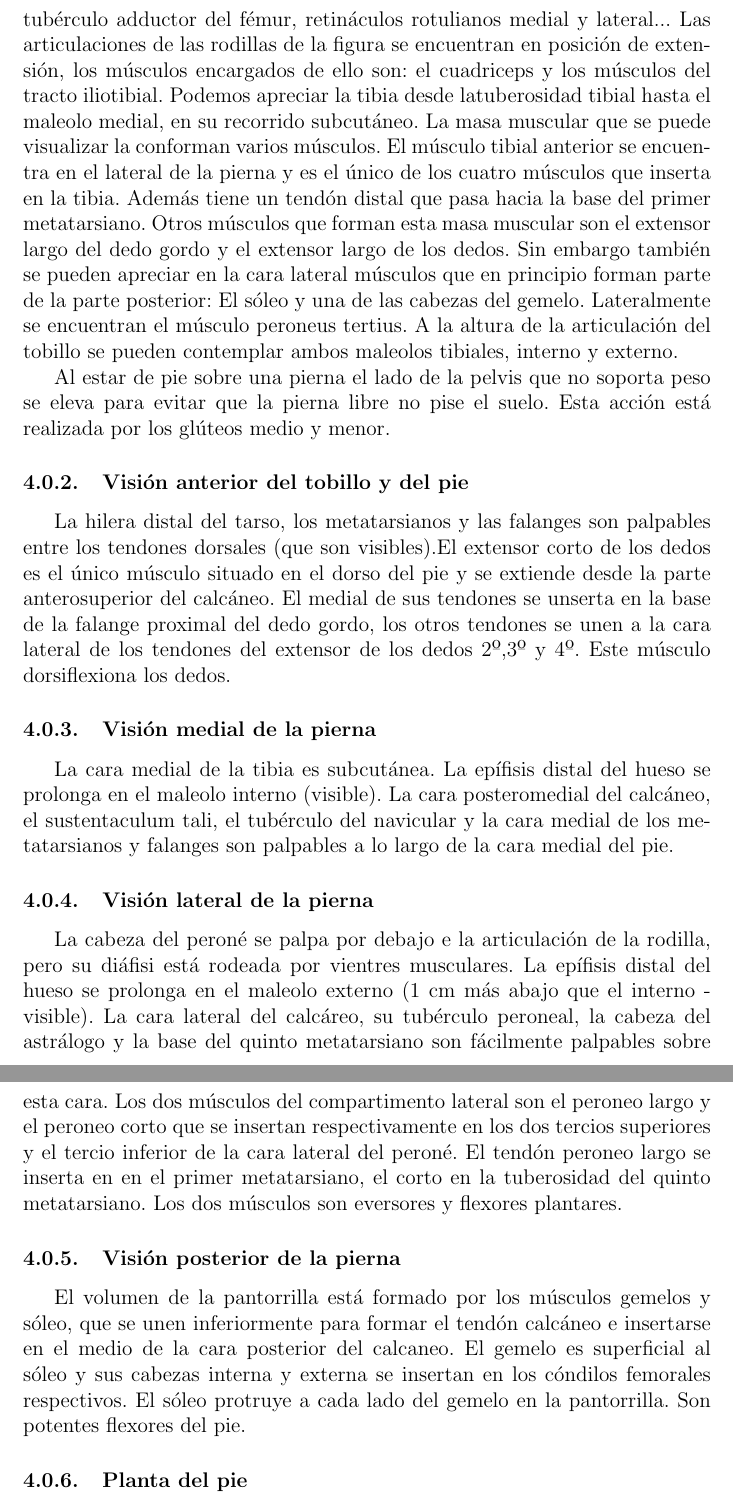
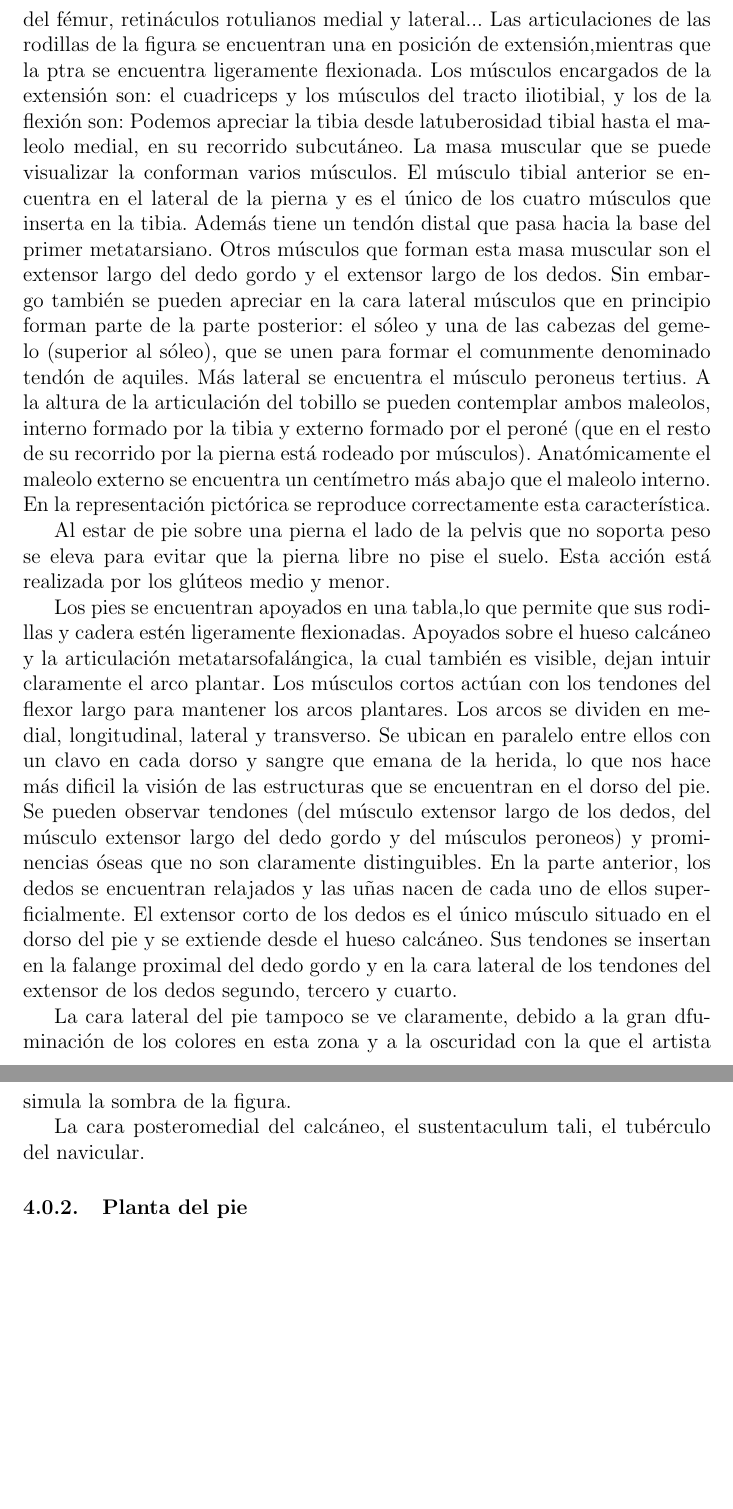
Before and after one commit to jouyt/tfg, a LaTeX document (tfg.tex, which reads velazquez.tex): two parts of pages 12 and 13 of 34 before the commit and two parts of pages 12 and 13 of 33 after it, joined at a grey line, cut so that both start at the same text, the shorter picture padded with empty space. Compiled offline with pdfLaTeX.

Commit message:
Velazquez: almost finished

```diff
--- a/velazquez.tex
+++ b/velazquez.tex
@@ -53,25 +53,19 @@ Podemos apreciar claramente la masa muscular de las estremidades inferiores, ya
 Podemos intuir a duras penas por donde pasa el músculo sartorio, que que inserta en la espina ilíaca y en la superficie subcutánea medial de la parte superior de la tibia. Así mismo se podría señalar el músculo cuadriceps, músculo principal de la cara anterior del muslo, junto con sus tres cabezas superficiales: vasto externo, vasto interno y recto anterior, no el vasto intermedio, que va bajo el recto anterior. Los músculos pectíneo, psoas-ilíaco y recto interno no son visibles pues están tapados por el paño blanco que también tapa las estructuras pélvicas. No son claramente apreciables otros músculos superficiales como el tensor de la fascia lata (que inserta en la cara externa del ilion y en la tibia, formando el tracto iliotibial al unirse con el glúteo mayor), que esta situado en el lateral del muslo, superficialmente al trocánter mayor del fémur.
 El músculo cuadriceps forma en su parte inferior el "ligamento patelar" que recubre la rótula y se inserta en la tuberosidad tibial. En una figura delgada como esta la rótula o patella se puede apreciar, al igual que la tuberosidad tibial, aunque son más fáciles de apreciar en la flexión de la rodilla.
 El resto de estructuras de la rodilla no son apreciables, aunque se pueden intuir: condilos femorales, ligamentos de la articulación, tubérculo adductor del fémur, retináculos rotulianos medial y lateral...
-Las articulaciones de las rodillas de la figura se encuentran en posición de extensión, los músculos encargados de ello son: el cuadriceps y los músculos del tracto iliotibial.
+Las articulaciones de las rodillas de la figura se encuentran una en posición de extensión,mientras que la ptra se encuentra ligeramente flexionada. Los músculos encargados de la extensión son: el cuadriceps y los músculos del tracto iliotibial, y los de la flexión son:
 Podemos apreciar la tibia desde latuberosidad tibial hasta el maleolo medial, en su recorrido subcutáneo.
-La masa muscular que se puede visualizar la conforman varios músculos. El músculo tibial anterior se encuentra en el lateral de la pierna y es el único de los cuatro músculos que inserta en la tibia. Además tiene un tendón distal que pasa hacia la base del primer metatarsiano. Otros músculos que forman esta masa muscular son el extensor largo del dedo gordo y el extensor largo de los dedos. Sin embargo también se pueden apreciar en la cara lateral músculos que en principio forman parte de la parte posterior: El sóleo y una de las cabezas del gemelo. Lateralmente se encuentran el músculo peroneus tertius.
-A la altura de la articulación del tobillo se pueden contemplar ambos maleolos tibiales, interno y externo.
+La masa muscular que se puede visualizar la conforman varios músculos. El músculo tibial anterior se encuentra en el lateral de la pierna y es el único de los cuatro músculos que inserta en la tibia. Además tiene un tendón distal que pasa hacia la base del primer metatarsiano. Otros músculos que forman esta masa muscular son el extensor largo del dedo gordo y el extensor largo de los dedos. Sin embargo también se pueden apreciar en la cara lateral músculos que en principio forman parte de la parte posterior: el sóleo y una de las cabezas del gemelo (superior al sóleo), que se unen para formar el comunmente denominado tendón de aquiles. Más lateral se encuentra el músculo peroneus tertius.
+A la altura de la articulación del tobillo se pueden contemplar ambos maleolos, interno formado por la tibia y externo formado por el peroné (que en el resto de su recorrido por la pierna está rodeado por músculos). Anatómicamente el maleolo externo se encuentra un centímetro más abajo que el maleolo interno. En la representación pictórica se reproduce correctamente esta característica.
 
 Al estar de pie sobre una pierna el lado de la pelvis que no soporta peso se eleva para evitar que la pierna libre no pise el suelo. Esta acción está realizada por los glúteos medio y menor.
 
+Los pies se encuentran apoyados en una tabla,lo que permite que sus rodillas y cadera estén ligeramente flexionadas. Apoyados sobre el hueso calcáneo y la articulación metatarsofalángica, la cual también es visible, dejan intuir claramente el arco plantar. Los músculos cortos actúan con los tendones del flexor largo para mantener los arcos plantares. Los arcos se dividen en medial, longitudinal, lateral y transverso. Se ubican en paralelo entre ellos con un clavo en cada dorso y sangre que emana de la herida, lo que nos hace más dificil la visión de las estructuras que se encuentran en el dorso del pie. Se pueden observar tendones (del músculo extensor largo de los dedos, del músculo extensor largo del dedo gordo y del músculos peroneos) y prominencias óseas que no son claramente distinguibles. En la parte anterior, los dedos se encuentran relajados y las uñas nacen de cada uno de ellos superficialmente.
+El extensor corto de los dedos es el único músculo situado en el dorso del pie y se extiende desde el hueso calcáneo. Sus tendones se insertan en la falange proximal del dedo gordo y en la cara lateral de los tendones del extensor de los dedos segundo, tercero y cuarto.
 
-\subsubsection{Visión anterior del tobillo y del pie}
-La hilera distal del tarso, los metatarsianos y las falanges son palpables entre los tendones dorsales (que son visibles).El extensor corto de los dedos es el único músculo situado en el dorso del pie y se extiende desde la parte anterosuperior del calcáneo. El medial de sus tendones se unserta en la base de la falange proximal del dedo gordo, los otros tendones se unen a la cara lateral de los tendones del extensor de los dedos 2º,3º y 4º. Este músculo dorsiflexiona los dedos.
+La cara lateral del pie tampoco se ve claramente, debido a la gran dfuminación de los colores en esta zona y a la oscuridad con la que el artista simula la sombra de la figura.
 
-\subsubsection{Visión medial de la pierna}
-La cara medial de la tibia es subcutánea. La epífisis distal del hueso se prolonga en el maleolo interno (visible). La cara posteromedial del calcáneo, el sustentaculum tali, el tubérculo del navicular y la cara medial de los metatarsianos y falanges son palpables a lo largo de la cara medial del pie.
-
-\subsubsection{Visión lateral de la pierna}
-La cabeza del peroné se palpa por debajo e la articulación de la rodilla, pero su diáfisi está rodeada por vientres musculares. La epífisis distal del hueso se prolonga en el maleolo externo (1 cm más abajo que el interno - visible). La cara lateral del calcáreo, su tubérculo peroneal, la cabeza del astrálogo y la base del quinto metatarsiano son fácilmente palpables sobre esta cara. Los dos músculos del compartimento lateral son el peroneo largo y el peroneo corto que se insertan respectivamente en los dos tercios superiores y el tercio inferior de la cara lateral del peroné. El tendón peroneo largo se inserta en en el primer metatarsiano, el corto  en la tuberosidad del quinto metatarsiano. Los dos músculos son eversores y flexores plantares.
-
-\subsubsection{Visión posterior de la pierna}
-El volumen de la pantorrilla está formado por los músculos gemelos y sóleo, que se unen inferiormente para formar el tendón calcáneo e insertarse en el medio de la cara posterior del calcaneo. El gemelo es superficial al sóleo y sus cabezas interna y externa se insertan en los cóndilos femorales respectivos. El sóleo protruye a cada lado del gemelo en la pantorrilla. Son potentes flexores del pie.
+La cara posteromedial del calcáneo, el sustentaculum tali, el tubérculo del navicular.
 
 \subsubsection{Planta del pie}
 La piel situada sobre las áreas de apoyo del talón y la parte anterior de la planta es gruesa y adherida firmemente a la fascia y su aponeurosis central de la planta del pie. La grasa subcutánea da sensación de almohadillamiento.La cara posterior del calcáneo y las cabezas de los metatarsianos son palpables a través de este almohadillamiento, pero los huesos restantes están profundos a los músculos cortos. Un hueso sesamoideo se puede palapar a cada lado de la cabeza del primer metatarsiano. El modelo de los músculos del pie es similar al de la mano, pero no existen músculos oponentes y el flexor accesorio no tiene equivalente en el miembro superior. Éste se inserta en el calcáneo posteriormente y en la cara lateral de los tendones del flexor del dedo grueso y del flexor largo de los dedos anteriormente. Los tendones del flexor largo pasan a través de la planta para alcanzar su inserción en las falanges distales, flexionando los dedos, ayudado por músculos cortos que también pueden provocar una extensión en abanico de los dedos. El tendón del tibial posterior da lengüetas para otros huesos tarsianos y metatarsianos. Los músculos cortos actúan con los tendones del flexor largo para mantener los arcos plantares. Los arcos se dividen en medial, longitudinal, lateral y transverso.
```
